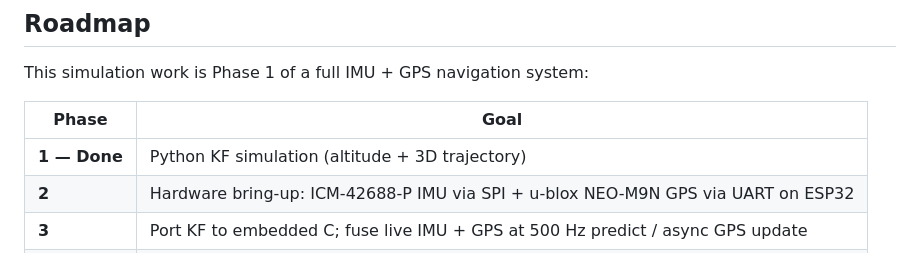
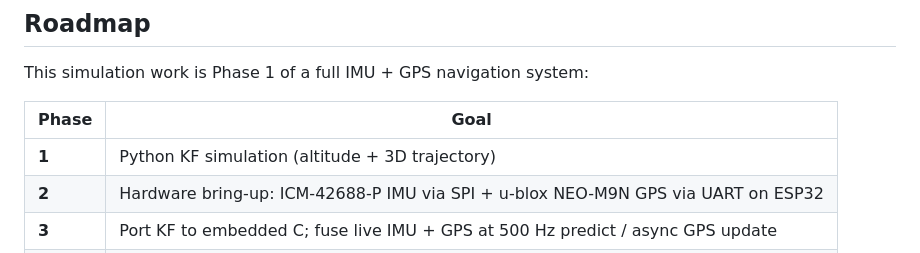
Before and after one commit to klieu07/Kalman-Filter-Project, a Markdown page: README.md, the part around the change. GitHub-like rendering.

```diff
--- a/README.md
+++ b/README.md
@@ -76,7 +76,7 @@ This simulation work is Phase 1 of a full IMU + GPS navigation system:
 
 | Phase | Goal |
 |-------|------|
-| **1 — Done** | Python KF simulation (altitude + 3D trajectory) |
+| **1** | Python KF simulation (altitude + 3D trajectory) |
 | **2** | Hardware bring-up: ICM-42688-P IMU via SPI + u-blox NEO-M9N GPS via UART on ESP32 |
 | **3** | Port KF to embedded C; fuse live IMU + GPS at 500 Hz predict / async GPS update |
 | **4** | Custom PCB: ESP32 + IMU + GPS + microSD + RFM95W LoRa in KiCad |
```
